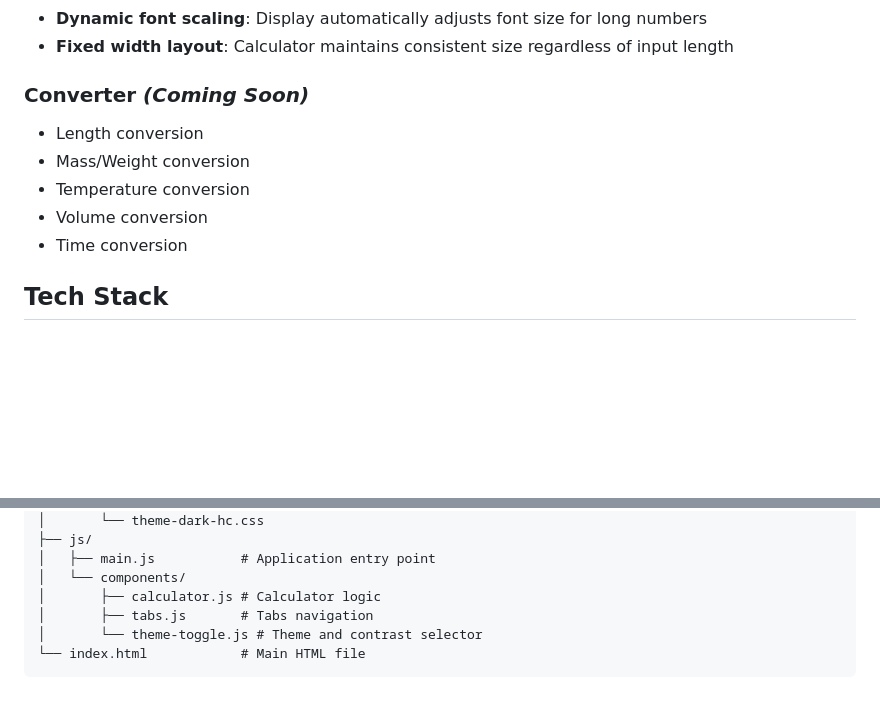
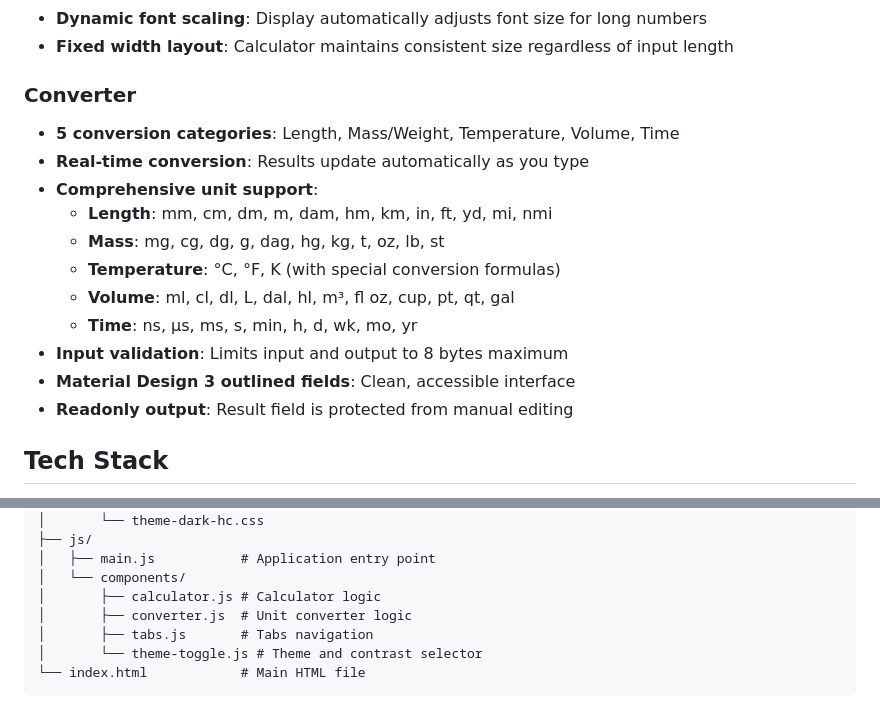
Before and after one commit to herissonneves/quantio, a Markdown page: README.md, 2 parts joined by grey strips. GitHub-like rendering; blank space fills up the shorter version.

Commit message:
docs: update README with converter features
- Remove 'Coming Soon' status from converter section
- Add comprehensive list of supported units for all categories
- Document input validation (8 bytes limit)
- Add converter.js to project structure
- Document Material Design 3 outlined fields implementation

```diff
--- a/README.md
+++ b/README.md
@@ -20,13 +20,19 @@ A modern calculator and unit converter web application built with vanilla JavaSc
 - **Dynamic font scaling**: Display automatically adjusts font size for long numbers
 - **Fixed width layout**: Calculator maintains consistent size regardless of input length
 
-### Converter _(Coming Soon)_
+### Converter
 
-- Length conversion
-- Mass/Weight conversion
-- Temperature conversion
-- Volume conversion
-- Time conversion
+- **5 conversion categories**: Length, Mass/Weight, Temperature, Volume, Time
+- **Real-time conversion**: Results update automatically as you type
+- **Comprehensive unit support**:
+  - **Length**: mm, cm, dm, m, dam, hm, km, in, ft, yd, mi, nmi
+  - **Mass**: mg, cg, dg, g, dag, hg, kg, t, oz, lb, st
+  - **Temperature**: °C, °F, K (with special conversion formulas)
+  - **Volume**: ml, cl, dl, L, dal, hl, m³, fl oz, cup, pt, qt, gal
+  - **Time**: ns, µs, ms, s, min, h, d, wk, mo, yr
+- **Input validation**: Limits input and output to 8 bytes maximum
+- **Material Design 3 outlined fields**: Clean, accessible interface
+- **Readonly output**: Result field is protected from manual editing
 
 ## Tech Stack
 
@@ -55,6 +61,7 @@ quantio/
 │   ├── main.js           # Application entry point
 │   └── components/
 │       ├── calculator.js # Calculator logic
+│       ├── converter.js  # Unit converter logic
 │       ├── tabs.js       # Tabs navigation
 │       └── theme-toggle.js # Theme and contrast selector
 └── index.html            # Main HTML file
```
